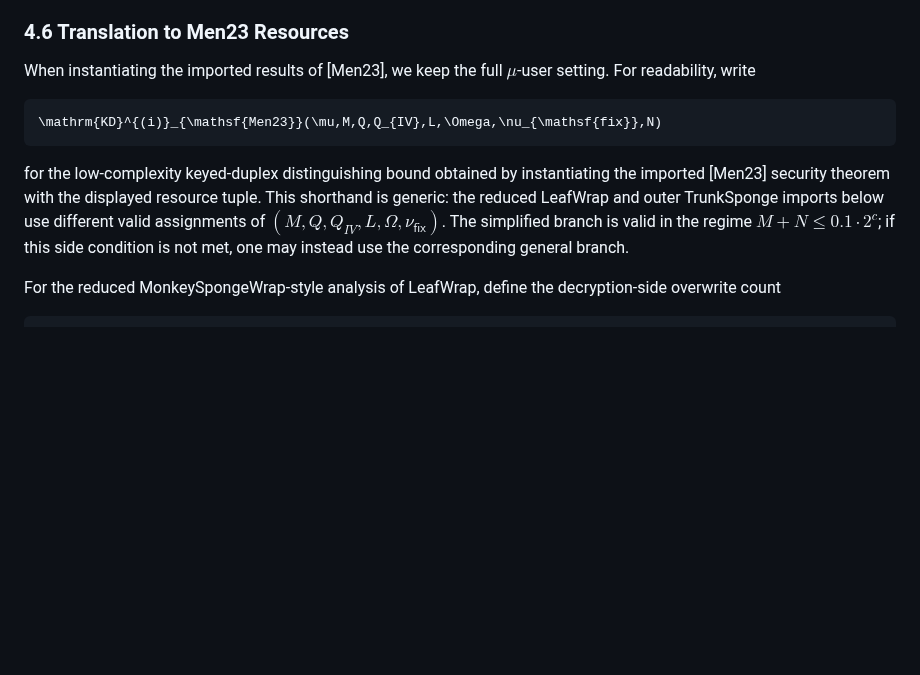
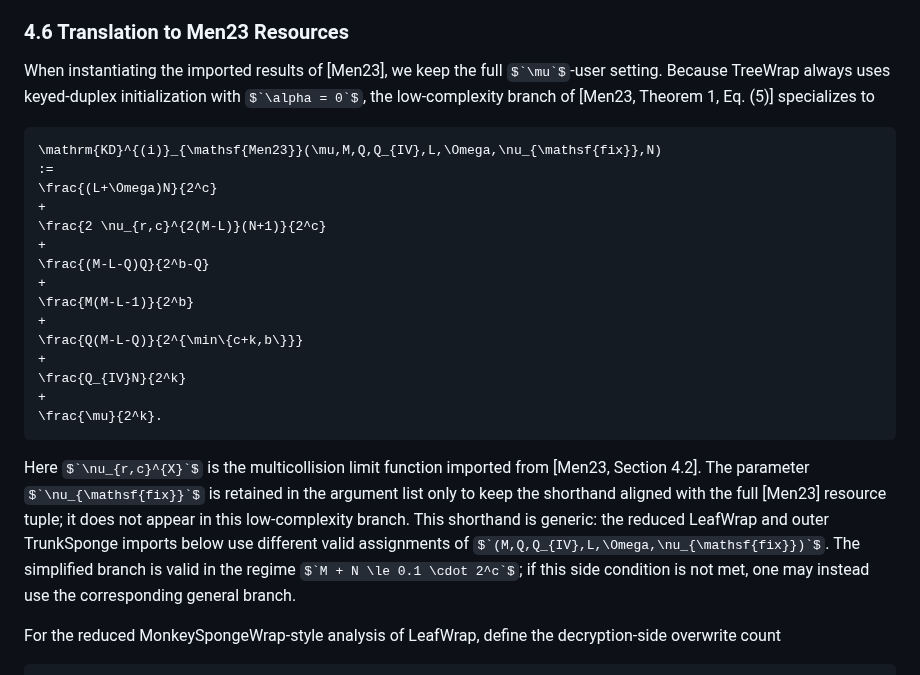
Before and after one commit to codahale/treewrap, a Markdown page: treewrap.md, the part around the change. GitHub-like rendering; some formulas as TeX source; blank space fills up the shorter version.

Commit message:
Inline the low-complexity Men23 duplex bound
Define the alpha-equals-zero low-complexity KD import directly in Section 4.6 and keep the LeafWrap and TrunkSponge corollaries as resource substitutions into that explicit formula.

````diff
--- a/treewrap.md
+++ b/treewrap.md
@@ -648,13 +648,27 @@ where $`(A^{(a)},P^{(a)})`$ and $`(A'^{(b)},Y^{(b)})`$ range over the encryption
 
 ### 4.6 Translation to Men23 Resources
 
-When instantiating the imported results of [Men23], we keep the full $`\mu`$-user setting. For readability, write
+When instantiating the imported results of [Men23], we keep the full $`\mu`$-user setting. Because TreeWrap always uses keyed-duplex initialization with $`\alpha = 0`$, the low-complexity branch of [Men23, Theorem 1, Eq. (5)] specializes to
 
 ```math
 \mathrm{KD}^{(i)}_{\mathsf{Men23}}(\mu,M,Q,Q_{IV},L,\Omega,\nu_{\mathsf{fix}},N)
-```
-
-for the low-complexity keyed-duplex distinguishing bound obtained by instantiating the imported [Men23] security theorem with the displayed resource tuple. This shorthand is generic: the reduced LeafWrap and outer TrunkSponge imports below use different valid assignments of $`(M,Q,Q_{IV},L,\Omega,\nu_{\mathsf{fix}})`$. The simplified branch is valid in the regime $`M + N \le 0.1 \cdot 2^c`$; if this side condition is not met, one may instead use the corresponding general branch.
+:=
+\frac{(L+\Omega)N}{2^c}
++
+\frac{2 \nu_{r,c}^{2(M-L)}(N+1)}{2^c}
++
+\frac{(M-L-Q)Q}{2^b-Q}
++
+\frac{M(M-L-1)}{2^b}
++
+\frac{Q(M-L-Q)}{2^{\min\{c+k,b\}}}
++
+\frac{Q_{IV}N}{2^k}
++
+\frac{\mu}{2^k}.
+```
+
+Here $`\nu_{r,c}^{X}`$ is the multicollision limit function imported from [Men23, Section 4.2]. The parameter $`\nu_{\mathsf{fix}}`$ is retained in the argument list only to keep the shorthand aligned with the full [Men23] resource tuple; it does not appear in this low-complexity branch. This shorthand is generic: the reduced LeafWrap and outer TrunkSponge imports below use different valid assignments of $`(M,Q,Q_{IV},L,\Omega,\nu_{\mathsf{fix}})`$. The simplified branch is valid in the regime $`M + N \le 0.1 \cdot 2^c`$; if this side condition is not met, one may instead use the corresponding general branch.
 
 For the reduced MonkeySpongeWrap-style analysis of LeafWrap, define the decryption-side overwrite count
 
````
